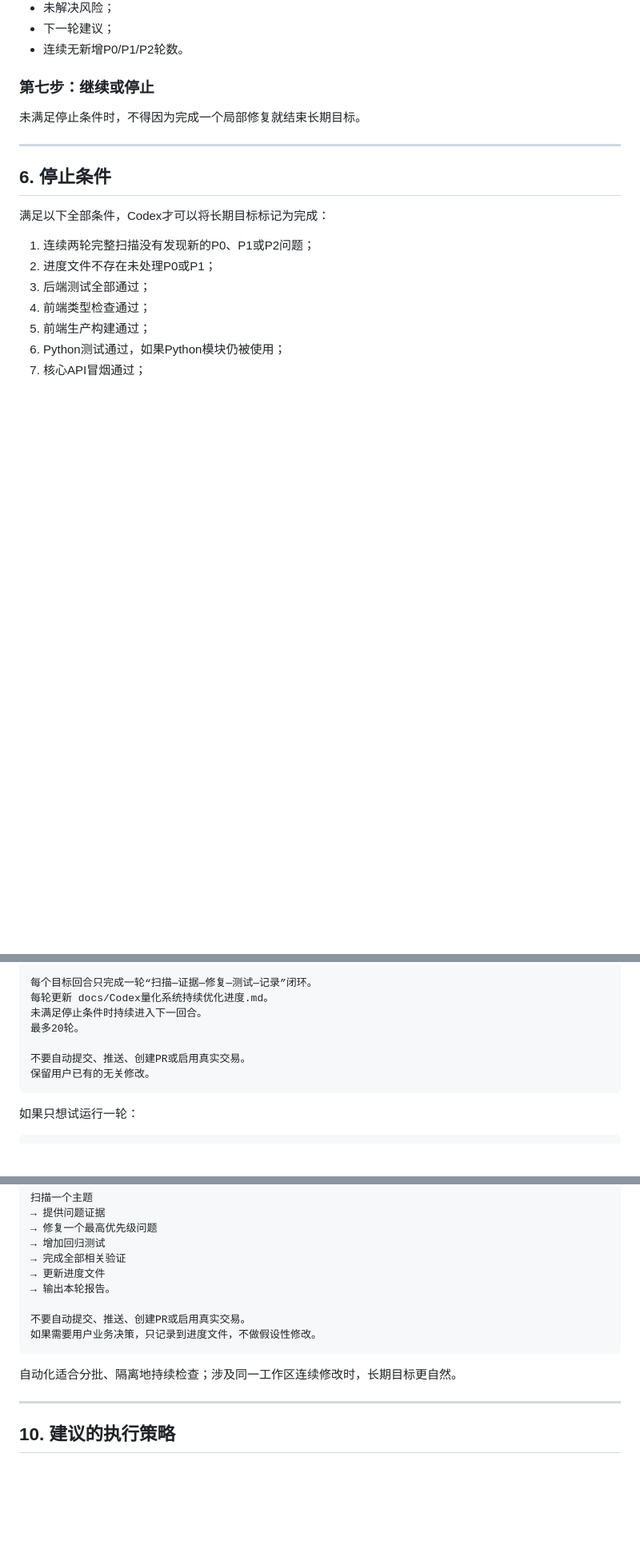
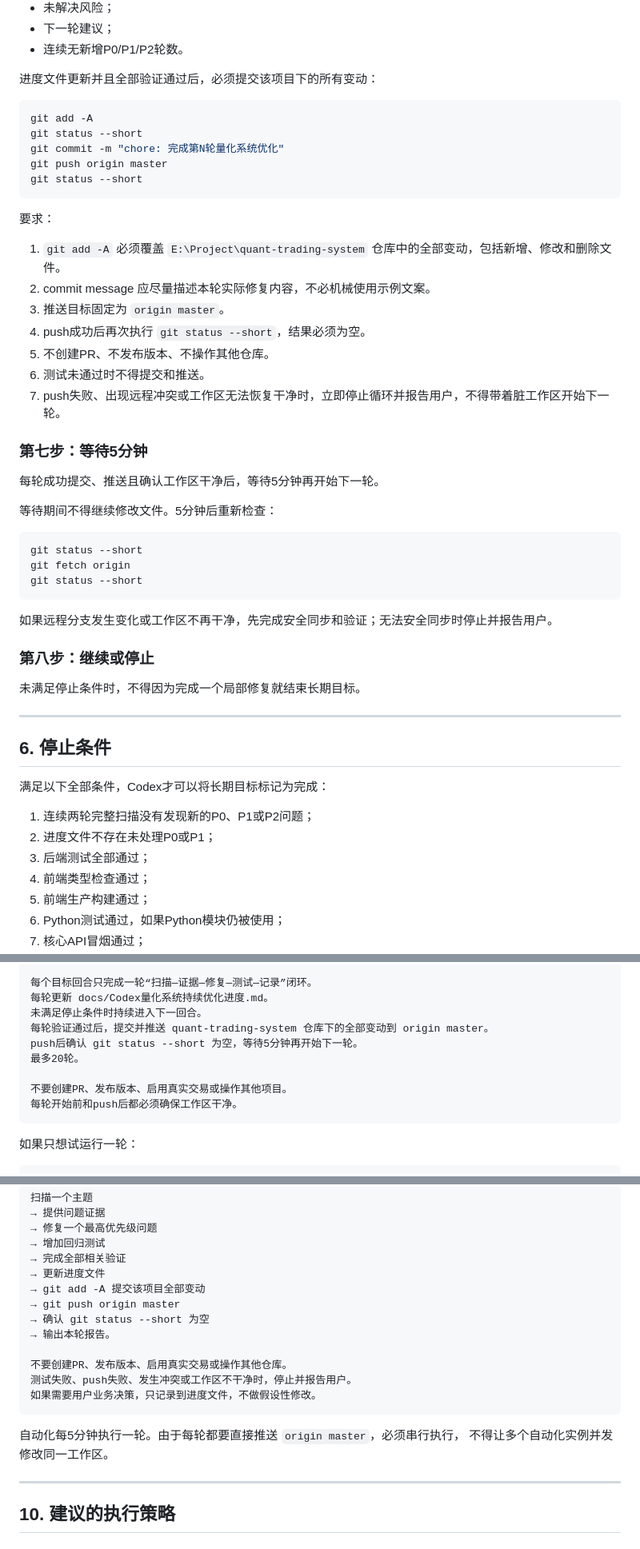
Before and after one commit to Chimaeras/quant-trading-system, a Markdown page: docs/Codex量化系统持续优化执行协议.md, 3 parts joined by grey strips. Shown at 80% size. Drawn GitHub-style; blank space fills up the shorter version.

Commit message:
docs: 配置五分钟持续优化与自动推送

````diff
--- a/docs/Codex量化系统持续优化执行协议.md
+++ b/docs/Codex量化系统持续优化执行协议.md
@@ -212,7 +226,41 @@ docs/Codex量化系统持续优化进度.md
 - 下一轮建议；
 - 连续无新增P0/P1/P2轮数。
 
-### 第七步：继续或停止
+进度文件更新并且全部验证通过后，必须提交该项目下的所有变动：
+
+```powershell
+git add -A
+git status --short
+git commit -m "chore: 完成第N轮量化系统优化"
+git push origin master
+git status --short
+```
+
+要求：
+
+1. `git add -A` 必须覆盖 `E:\Project\quant-trading-system` 仓库中的全部变动，包括新增、修改和删除文件。
+2. commit message 应尽量描述本轮实际修复内容，不必机械使用示例文案。
+3. 推送目标固定为 `origin master`。
+4. push成功后再次执行 `git status --short`，结果必须为空。
+5. 不创建PR、不发布版本、不操作其他仓库。
+6. 测试未通过时不得提交和推送。
+7. push失败、出现远程冲突或工作区无法恢复干净时，立即停止循环并报告用户，不得带着脏工作区开始下一轮。
+
+### 第七步：等待5分钟
+
+每轮成功提交、推送且确认工作区干净后，等待5分钟再开始下一轮。
+
+等待期间不得继续修改文件。5分钟后重新检查：
+
+```powershell
+git status --short
+git fetch origin
+git status --short
+```
+
+如果远程分支发生变化或工作区不再干净，先完成安全同步和验证；无法安全同步时停止并报告用户。
+
+### 第八步：继续或停止
 
 未满足停止条件时，不得因为完成一个局部修复就结束长期目标。
 
@@ -322,10 +370,12 @@ docs/Codex量化系统持续优化进度.md
 每个目标回合只完成一轮“扫描—证据—修复—测试—记录”闭环。
 每轮更新 docs/Codex量化系统持续优化进度.md。
 未满足停止条件时持续进入下一回合。
+每轮验证通过后，提交并推送 quant-trading-system 仓库下的全部变动到 origin master。
+push后确认 git status --short 为空，等待5分钟再开始下一轮。
 最多20轮。
 
-不要自动提交、推送、创建PR或启用真实交易。
-保留用户已有的无关修改。
+不要创建PR、发布版本、启用真实交易或操作其他项目。
+每轮开始前和push后都必须确保工作区干净。
 ```
 
 如果只想试运行一轮：
@@ -368,13 +418,18 @@ docs/Codex量化系统持续优化进度.md
 → 增加回归测试
 → 完成全部相关验证
 → 更新进度文件
+→ git add -A 提交该项目全部变动
+→ git push origin master
+→ 确认 git status --short 为空
 → 输出本轮报告。
 
-不要自动提交、推送、创建PR或启用真实交易。
+不要创建PR、发布版本、启用真实交易或操作其他仓库。
+测试失败、push失败、发生冲突或工作区不干净时，停止并报告用户。
 如果需要用户业务决策，只记录到进度文件，不做假设性修改。
 ```
 
-自动化适合分批、隔离地持续检查；涉及同一工作区连续修改时，长期目标更自然。
+自动化每5分钟执行一轮。由于每轮都要直接推送 `origin master`，必须串行执行，
+不得让多个自动化实例并发修改同一工作区。
 
 ---
 
````
Also changed, not shown: other parts of docs/Codex量化系统持续优化执行协议.md (+19 -5 lines).
